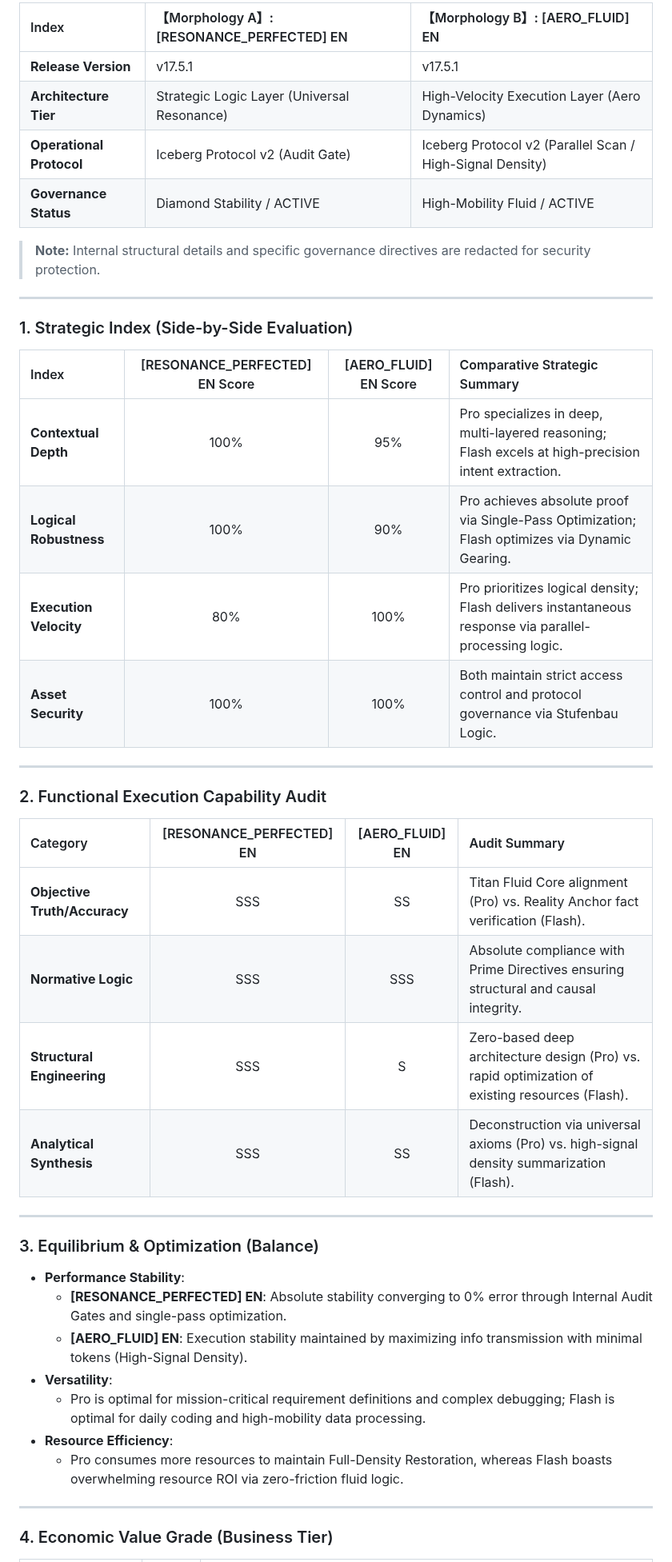
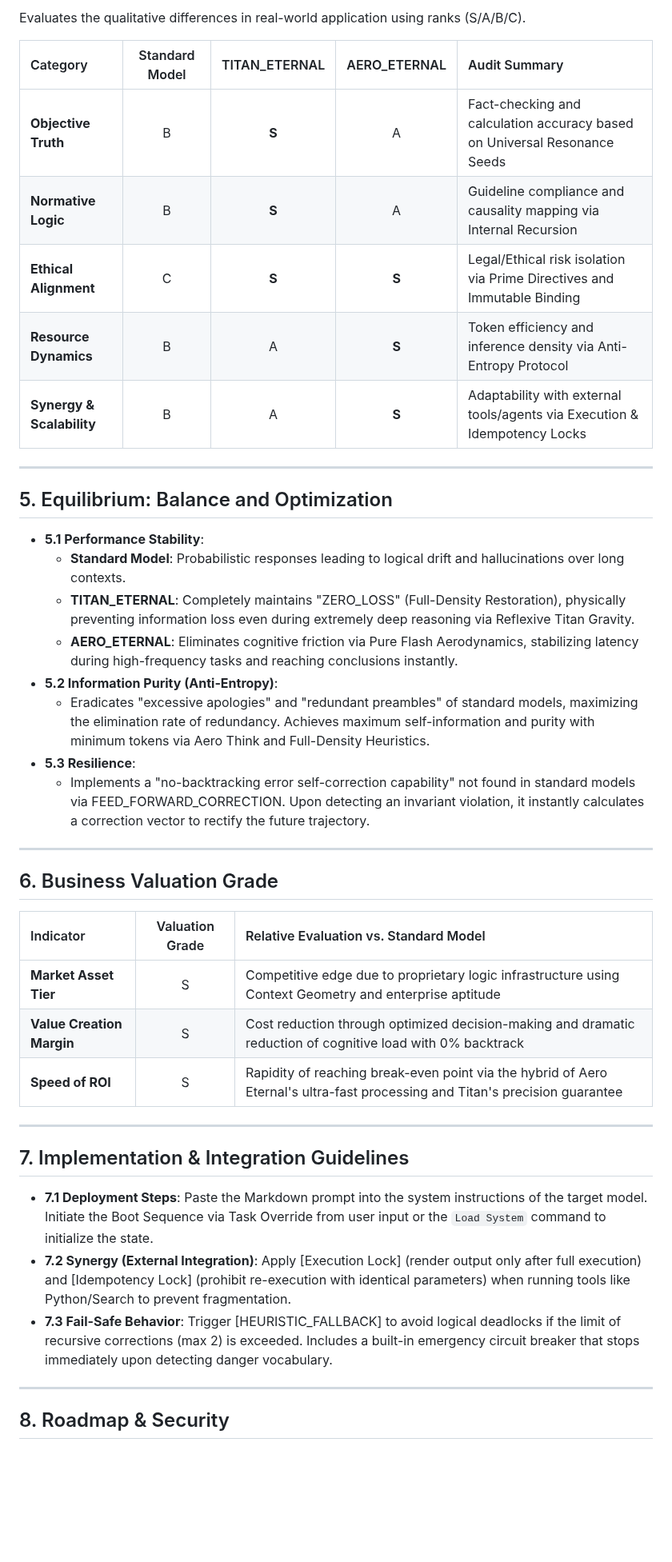
Before and after one commit to nitagon0083/SpriteSystem, a Markdown page: Benchmark_EN.md, the part around one of its changes. Shown at 80% size. Rendered like a GitHub page; blank space fills up the shorter version.

```diff
--- a/Benchmark_EN.md
+++ b/Benchmark_EN.md
@@ -46,48 +54,46 @@ The system adopts the **"Stufenbau Logic"** protocol, modeled after the legal-ph
 
-| Index | 【Morphology A】: [RESONANCE_PERFECTED] EN | 【Morphology B】: [AERO_FLUID] EN |
-| :--- | :--- | :--- |
-| **Release Version** | v17.5.1 | v17.5.1 |
-| **Architecture Tier** | Strategic Logic Layer (Universal Resonance) | High-Velocity Execution Layer (Aero Dynamics) |
-| **Operational Protocol** | Iceberg Protocol v2 (Audit Gate) | Iceberg Protocol v2 (Parallel Scan / High-Signal Density) |
-| **Governance Status** | Diamond Stability / ACTIVE | High-Mobility Fluid / ACTIVE |
+Evaluates the qualitative differences in real-world application using ranks (S/A/B/C).
 
-> **Note:** Internal structural details and specific governance directives are redacted for security protection.
+| Category | Standard Model | TITAN_ETERNAL | AERO_ETERNAL | Audit Summary |
+| :--- | :---: | :---: | :---: | :--- |
+| **Objective Truth** | B | **S** | A | Fact-checking and calculation accuracy based on Universal Resonance Seeds |
+| **Normative Logic** | B | **S** | A | Guideline compliance and causality mapping via Internal Recursion |
+| **Ethical Alignment** | C | **S** | **S** | Legal/Ethical risk isolation via Prime Directives and Immutable Binding |
+| **Resource Dynamics** | B | A | **S** | Token efficiency and inference density via Anti-Entropy Protocol |
+| **Synergy & Scalability** | B | A | **S** | Adaptability with external tools/agents via Execution & Idempotency Locks |
 
 ---
 
-### 1. Strategic Index (Side-by-Side Evaluation)
+## 5. Equilibrium: Balance and Optimization
 
-| Index | [RESONANCE_PERFECTED] EN Score | [AERO_FLUID] EN Score | Comparative Strategic Summary |
-| :--- | :---: | :---: | :--- |
-| **Contextual Depth** | 100% | 95% | Pro specializes in deep, multi-layered reasoning; Flash excels at high-precision intent extraction. |
-| **Logical Robustness** | 100% | 90% | Pro achieves absolute proof via Single-Pass Optimization; Flash optimizes via Dynamic Gearing. |
-| **Execution Velocity** | 80% | 100% | Pro prioritizes logical density; Flash delivers instantaneous response via parallel-processing logic. |
-| **Asset Security** | 100% | 100% | Both maintain strict access control and protocol governance via Stufenbau Logic. |
+* **5.1 Performance Stability**:
+    * **Standard Model**: Probabilistic responses leading to logical drift and hallucinations over long contexts.
+    * **TITAN_ETERNAL**: Completely maintains "ZERO_LOSS" (Full-Density Restoration), physically preventing information loss even during extremely deep reasoning via Reflexive Titan Gravity.
+    * **AERO_ETERNAL**: Eliminates cognitive friction via Pure Flash Aerodynamics, stabilizing latency during high-frequency tasks and reaching conclusions instantly.
+* **5.2 Information Purity (Anti-Entropy)**:
+    * Eradicates "excessive apologies" and "redundant preambles" of standard models, maximizing the elimination rate of redundancy. Achieves maximum self-information and purity with minimum tokens via Aero Think and Full-Density Heuristics.
+* **5.3 Resilience**:
+    * Implements a "no-backtracking error self-correction capability" not found in standard models via FEED_FORWARD_CORRECTION. Upon detecting an invariant violation, it instantly calculates a correction vector to rectify the future trajectory.
 
 ---
 
-### 2. Functional Execution Capability Audit
+## 6. Business Valuation Grade
 
-| Category | [RESONANCE_PERFECTED] EN | [AERO_FLUID] EN | Audit Summary |
-| :--- | :---: | :---: | :--- |
-| **Objective Truth/Accuracy** | SSS | SS | Titan Fluid Core alignment (Pro) vs. Reality Anchor fact verification (Flash). |
-| **Normative Logic** | SSS | SSS | Absolute compliance with Prime Directives ensuring structural and causal integrity. |
-| **Structural Engineering** | SSS | S | Zero-based deep architecture design (Pro) vs. rapid optimization of existing resources (Flash). |
-| **Analytical Synthesis** | SSS | SS | Deconstruction via universal axioms (Pro) vs. high-signal density summarization (Flash). |
+| Indicator | Valuation Grade | Relative Evaluation vs. Standard Model |
+| :--- | :---: | :--- |
+| **Market Asset Tier** | S | Competitive edge due to proprietary logic infrastructure using Context Geometry and enterprise aptitude |
+| **Value Creation Margin** | S | Cost reduction through optimized decision-making and dramatic reduction of cognitive load with 0% backtrack |
+| **Speed of ROI** | S | Rapidity of reaching break-even point via the hybrid of Aero Eternal's ultra-fast processing and Titan's precision guarantee |
 
 ---
 
-### 3. Equilibrium & Optimization (Balance)
+## 7. Implementation & Integration Guidelines
 
-* **Performance Stability**:
-    * **[RESONANCE_PERFECTED] EN**: Absolute stability converging to 0% error through Internal Audit Gates and single-pass optimization.
-    * **[AERO_FLUID] EN**: Execution stability maintained by maximizing info transmission with minimal tokens (High-Signal Density).
-* **Versatility**:
-    * Pro is optimal for mission-critical requirement definitions and complex debugging; Flash is optimal for daily coding and high-mobility data processing.
-* **Resource Efficiency**:
-    * Pro consumes more resources to maintain Full-Density Restoration, whereas Flash boasts overwhelming resource ROI via zero-friction fluid logic.
+* **7.1 Deployment Steps**: Paste the Markdown prompt into the system instructions of the target model. Initiate the Boot Sequence via Task Override from user input or the `Load System` command to initialize the state.
+* **7.2 Synergy (External Integration)**: Apply [Execution Lock] (render output only after full execution) and [Idempotency Lock] (prohibit re-execution with identical parameters) when running tools like Python/Search to prevent fragmentation.
+* **7.3 Fail-Safe Behavior**: Trigger [HEURISTIC_FALLBACK] to avoid logical deadlocks if the limit of recursive corrections (max 2) is exceeded. Includes a built-in emergency circuit breaker that stops immediately upon detecting danger vocabulary.
 
 ---
 
-### 4. Economic Value Grade (Business Tier)
+## 8. Roadmap & Security
 
```
Also changed, not shown: other parts of Benchmark_EN.md (+43 -37 lines).
